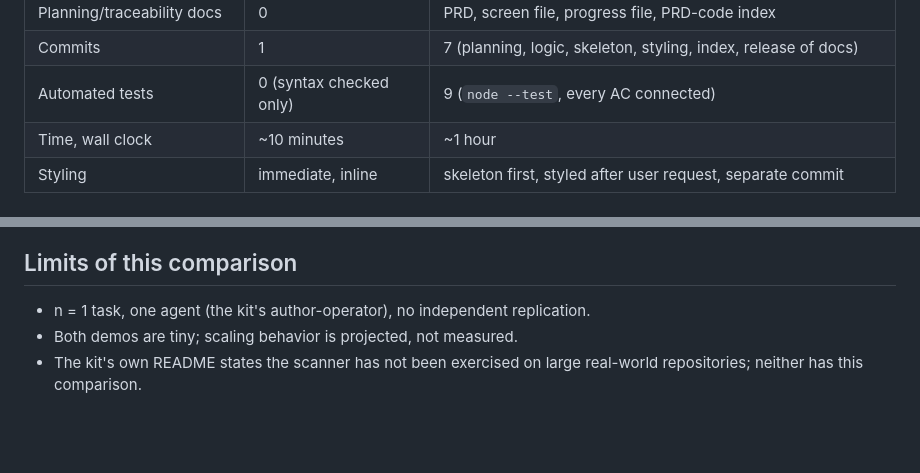
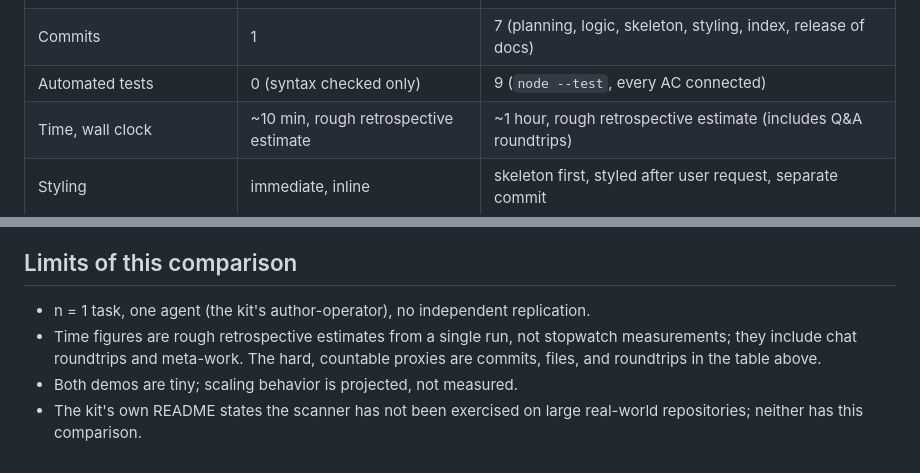
Before and after one commit to 0xLLVEL/the-maestro, a Markdown page: examples/comparison.md, 2 parts joined by grey strips. Rendered like a GitHub page; blank space fills up the shorter version.

Commit message:
docs(examples): label time figures as rough estimates

```diff
--- a/examples/comparison.md
+++ b/examples/comparison.md
@@ -14,7 +14,7 @@ logic plus tests, skeleton UI, styling on request, PRD-code index).
 | Planning/traceability docs | 0 | PRD, screen file, progress file, PRD-code index |
 | Commits | 1 | 7 (planning, logic, skeleton, styling, index, release of docs) |
 | Automated tests | 0 (syntax checked only) | 9 (`node --test`, every AC connected) |
-| Time, wall clock | ~10 minutes | ~1 hour |
+| Time, wall clock | ~10 min, rough retrospective estimate | ~1 hour, rough retrospective estimate (includes Q&A roundtrips) |
 | Styling | immediate, inline | skeleton first, styled after user request, separate commit |
 
 ## Scanner evidence (`scan.py` on both)
@@ -49,6 +49,9 @@ logic plus tests, skeleton UI, styling on request, PRD-code index).
 ## Limits of this comparison
 
 - n = 1 task, one agent (the kit's author-operator), no independent replication.
+- Time figures are rough retrospective estimates from a single run, not stopwatch measurements;
+  they include chat roundtrips and meta-work. The hard, countable proxies are commits,
+  files, and roundtrips in the table above.
 - Both demos are tiny; scaling behavior is projected, not measured.
 - The kit's own README states the scanner has not been exercised on large real-world
   repositories; neither has this comparison.
```
Also changed, not shown: examples/blog-results.md (+6 -4 lines).
